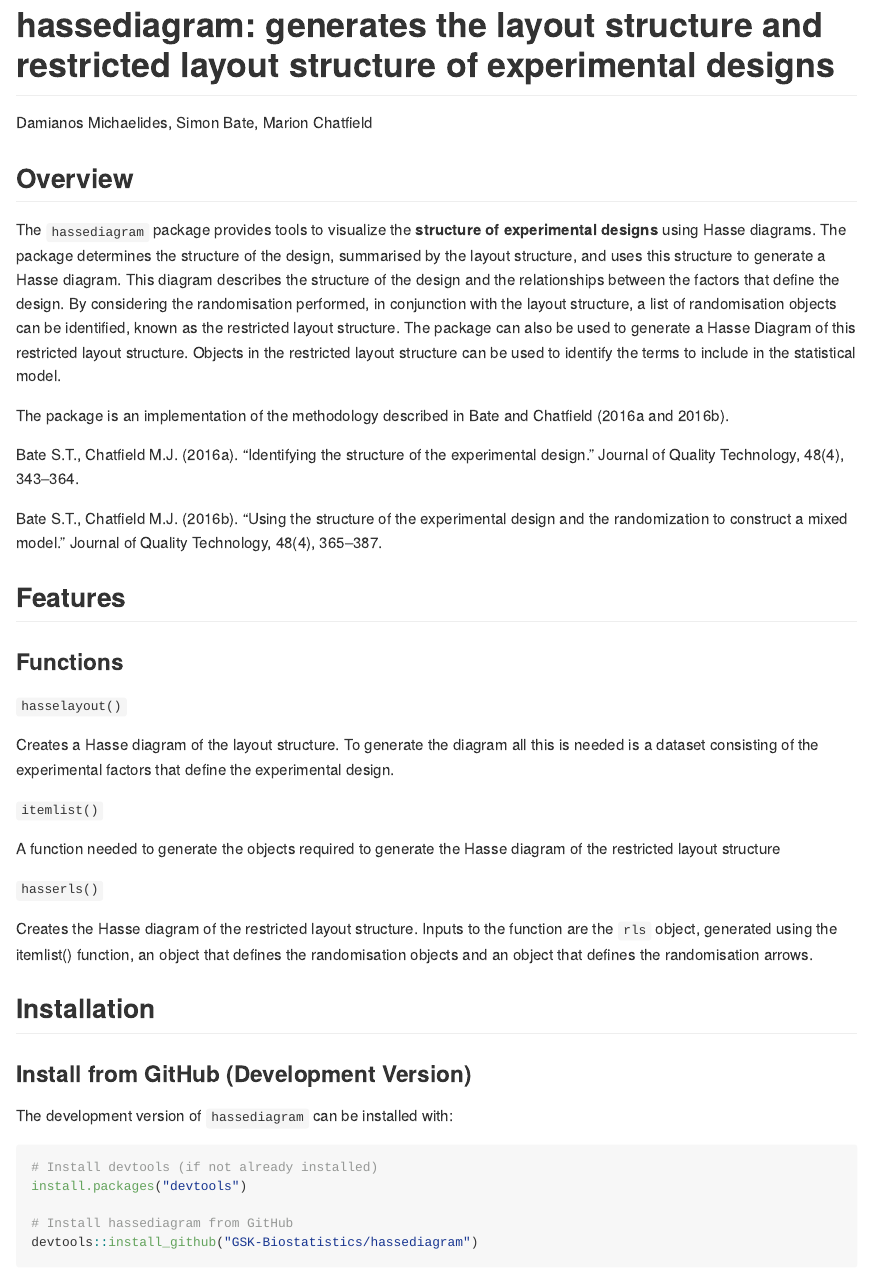
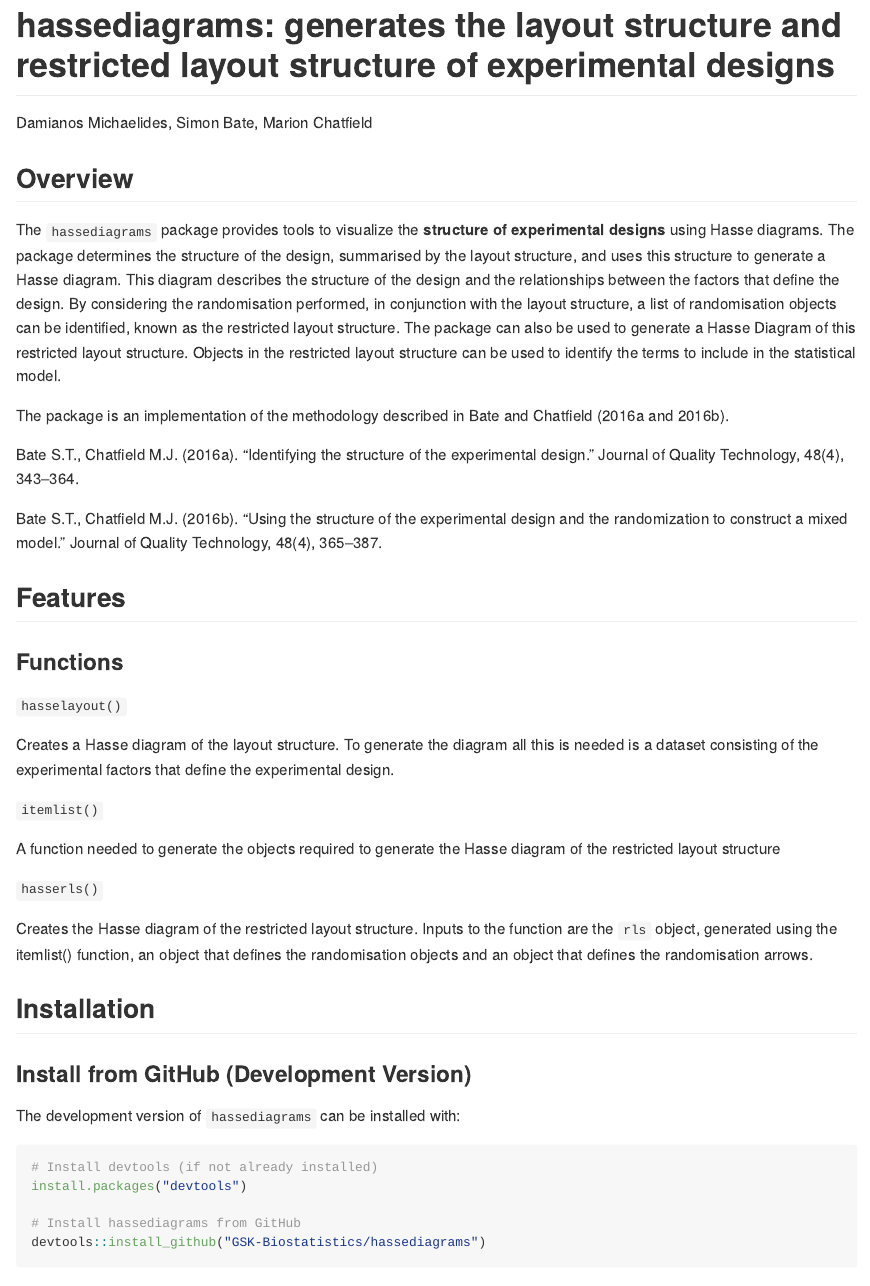
Before and after one commit to GSK-Biostatistics/hassediagrams, an R Markdown document (README.Rmd): the page in a window 1100 px wide, from its top. The pictures show the output file README.md that the author committed with the source, drawn offline in the style of GitHub.

Commit message:
update name to hassediagrams

````diff
--- a/README.Rmd
+++ b/README.Rmd
@@ -1,5 +1,5 @@
 ---
-title: "hassediagram: generates the layout structure and restricted layout structure of experimental designs"
+title: "hassediagrams: generates the layout structure and restricted layout structure of experimental designs"
 author: "Damianos Michaelides, Simon Bate, Marion Chatfield"
 output: github_document
 ---
@@ -7,7 +7,7 @@ output: github_document
 
 ## Overview
 
-The `hassediagram` package provides tools to visualize the **structure of experimental designs** using Hasse diagrams. The package determines the structure of the design, summarised by the layout structure, and uses this structure to generate a Hasse diagram. This diagram describes the structure of the design and the relationships between the factors that define the design. By considering the randomisation performed, in conjunction with the layout structure, a list of randomisation objects can be identified, known as the restricted layout structure. The package can also be used to generate a Hasse Diagram of this restricted layout structure. Objects in the restricted layout structure can be used to identify the terms to include in the statistical model.
+The `hassediagrams` package provides tools to visualize the **structure of experimental designs** using Hasse diagrams. The package determines the structure of the design, summarised by the layout structure, and uses this structure to generate a Hasse diagram. This diagram describes the structure of the design and the relationships between the factors that define the design. By considering the randomisation performed, in conjunction with the layout structure, a list of randomisation objects can be identified, known as the restricted layout structure. The package can also be used to generate a Hasse Diagram of this restricted layout structure. Objects in the restricted layout structure can be used to identify the terms to include in the statistical model.
 
 The package is an implementation of the methodology described in Bate and Chatfield (2016a and 2016b).
 
@@ -38,26 +38,26 @@ Creates the Hasse diagram of the restricted layout structure. Inputs to the func
 
 ### Install from GitHub (Development Version)
 
-The development version of `hassediagram` can be installed with:
+The development version of `hassediagrams` can be installed with:
 
 ```r
 # Install devtools (if not already installed)
 install.packages("devtools")
 
-# Install hassediagram from GitHub
-devtools::install_github("GSK-Biostatistics/hassediagram")
+# Install hassediagrams from GitHub
+devtools::install_github("GSK-Biostatistics/hassediagrams")
 ```
 
 ### Install from CRAN (when made available)
 ```r
-install.packages("hassediagram")
+install.packages("hassediagrams")
 ```
 
 ## Usage
 
 Load the package:
 ```r
-library(hassediagram)
+library(hassediagrams)
 ```
 
 ## Example: Generate Hasse Diagrams of the Layout Structure and Restricted Layout Structure
@@ -104,7 +104,7 @@ hasserls(object=concrete_objects, randomisation.objects=concrete_rls,
 For an introduction to the methodology, check the package vignette:
 
 ```r
-vignette("Introduction_to_hassediagram")
+vignette("Introduction_to_hassediagrams")
 ```
 
 and for an introduction to the package implementation visit the documentation.
````
Also changed, not shown: R/hassediagram.R (+3 -3 lines), R/hasselayout.R (+3 -3 lines), R/hasserls.R (+5 -5 lines), R/itemlist.R (+1 -1 lines), R/print_summary_rls.R (+2 -2 lines), vignettes/Introduction_to_hassediagrams.Rmd (renamed from vignettes/Introduction_to_hassediagram.Rmd, +4 -4 lines), README.md, 8 other files.
